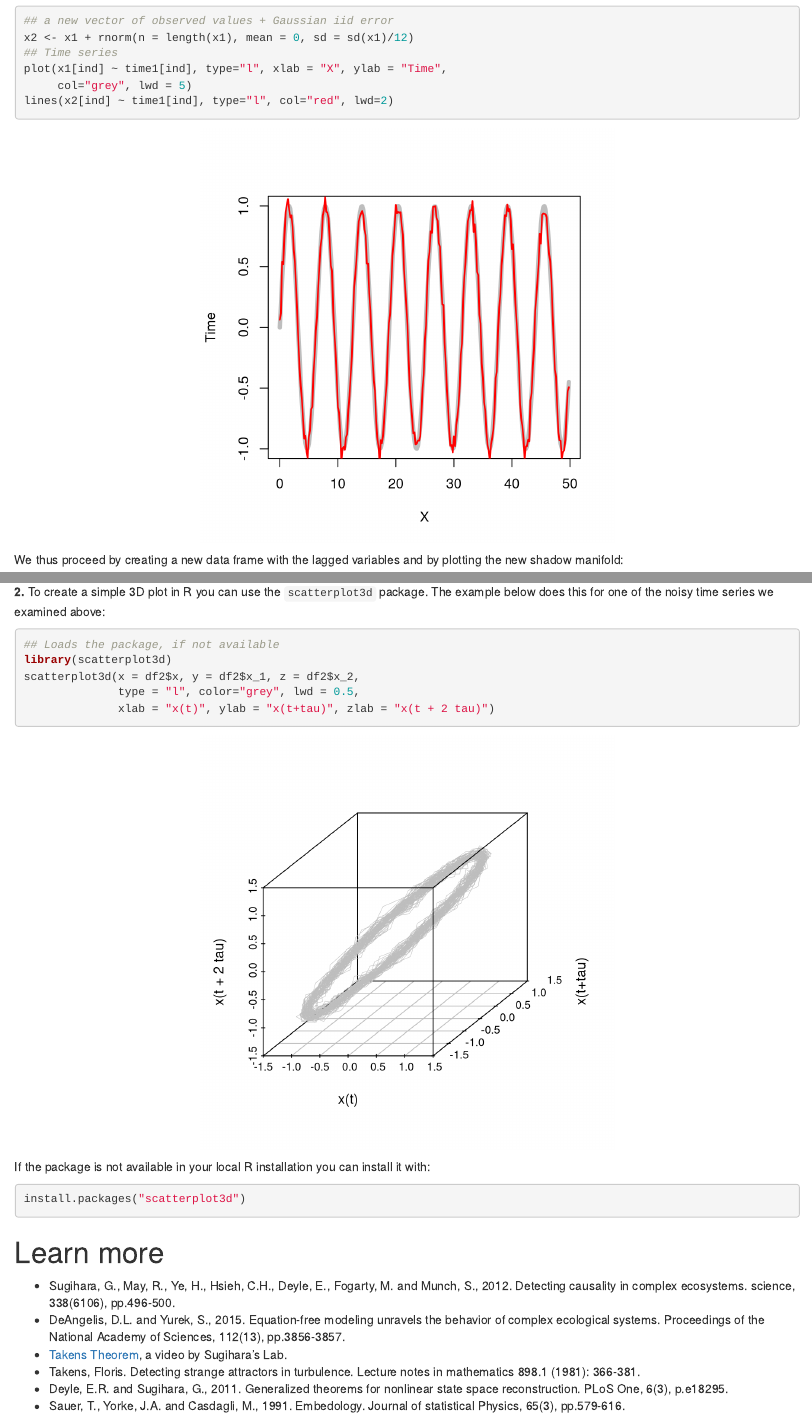
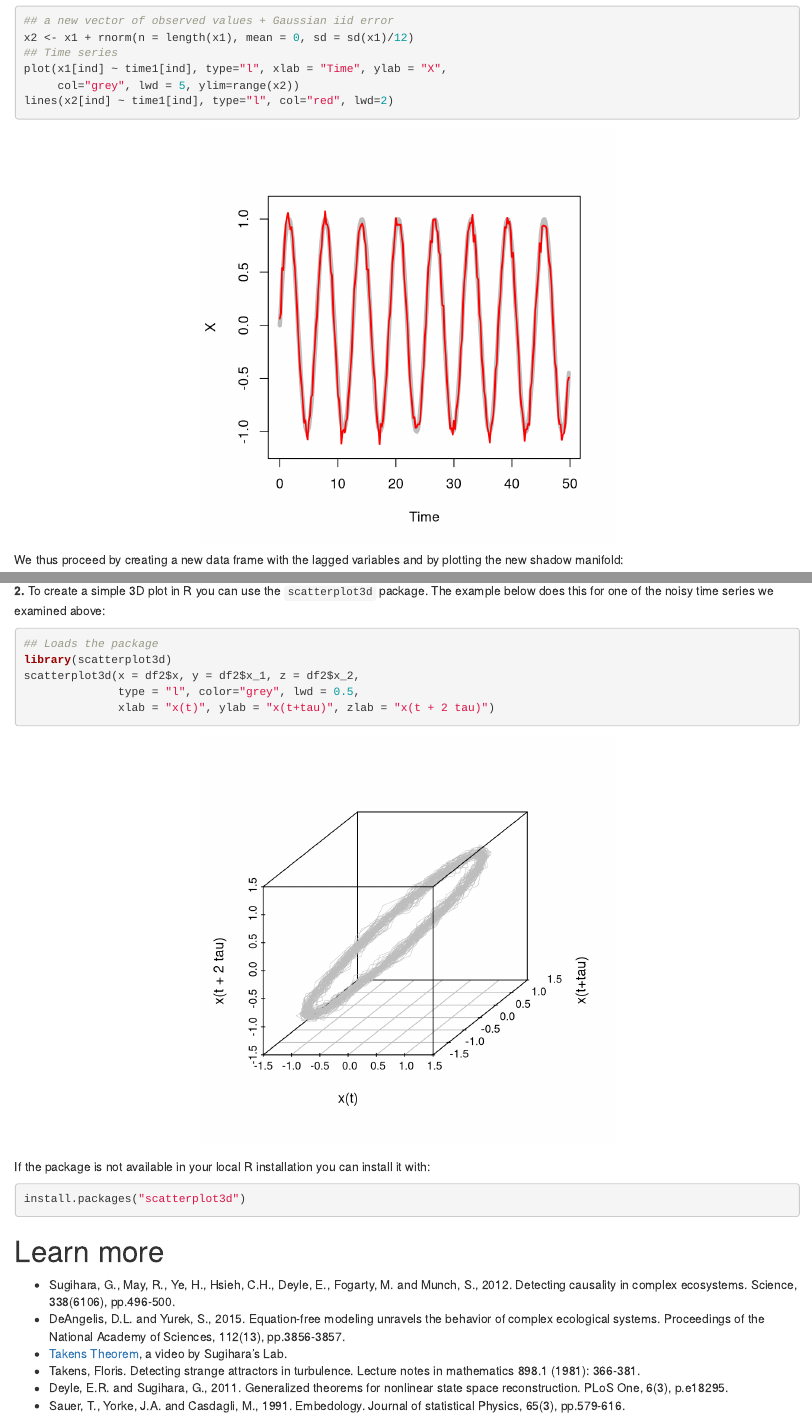
Before and after one commit to mathbio/edmTutorials, an R Markdown document (takens/Hands-on Takens.Rmd): the page in a window 1100 px wide, from 3770 px down, and a second part further down, joined at a grey line. Rendered offline with R 4.5, knitr and Pandoc, with nearby package versions; drawn as R Markdown's standard HTML page in place of the format the file asks for; code that draws random numbers runs with fixed seeds of ours.

Commit message:
Small tweaks in Takens tutorial

````diff
--- a/takens/Hands-on Takens.Rmd
+++ b/takens/Hands-on Takens.Rmd
@@ -191,8 +191,8 @@ time series itself.
 ## a new vector of observed values + Gaussian iid error
 x2 <- x1 + rnorm(n = length(x1), mean = 0, sd = sd(x1)/12)
 ## Time series
-plot(x1[ind] ~ time1[ind], type="l", xlab = "X", ylab = "Time",
-     col="grey", lwd = 5)
+plot(x1[ind] ~ time1[ind], type="l", xlab = "Time", ylab = "X",
+     col="grey", lwd = 5, ylim=range(x2))
 lines(x2[ind] ~ time1[ind], type="l", col="red", lwd=2)
 ```
 
@@ -327,7 +327,7 @@ does this for one of the noisy
 time series we examined above:
 
 ```{r 3D plot with scatterplot3d}
-## Loads the package, if not available
+## Loads the package
 library(scatterplot3d)
 scatterplot3d(x = df2$x, y = df2$x_1, z = df2$x_2,
               type = "l", color="grey", lwd = 0.5,
@@ -347,7 +347,7 @@ install.packages("scatterplot3d")
 
 * Sugihara, G., May, R., Ye, H., Hsieh, C.H., Deyle, E., Fogarty,
   M. and Munch, S., 2012. Detecting causality in complex
-  ecosystems. science, 338(6106), pp.496-500.
+  ecosystems. Science, 338(6106), pp.496-500.
 * DeAngelis, D.L. and Yurek, S., 2015. Equation-free modeling unravels
   the behavior of complex ecological systems. Proceedings of the
   National Academy of Sciences, 112(13), pp.3856-3857.
````
Also changed, not shown: takens/Hands-on Takens.Rmd (10 more changed lines).
